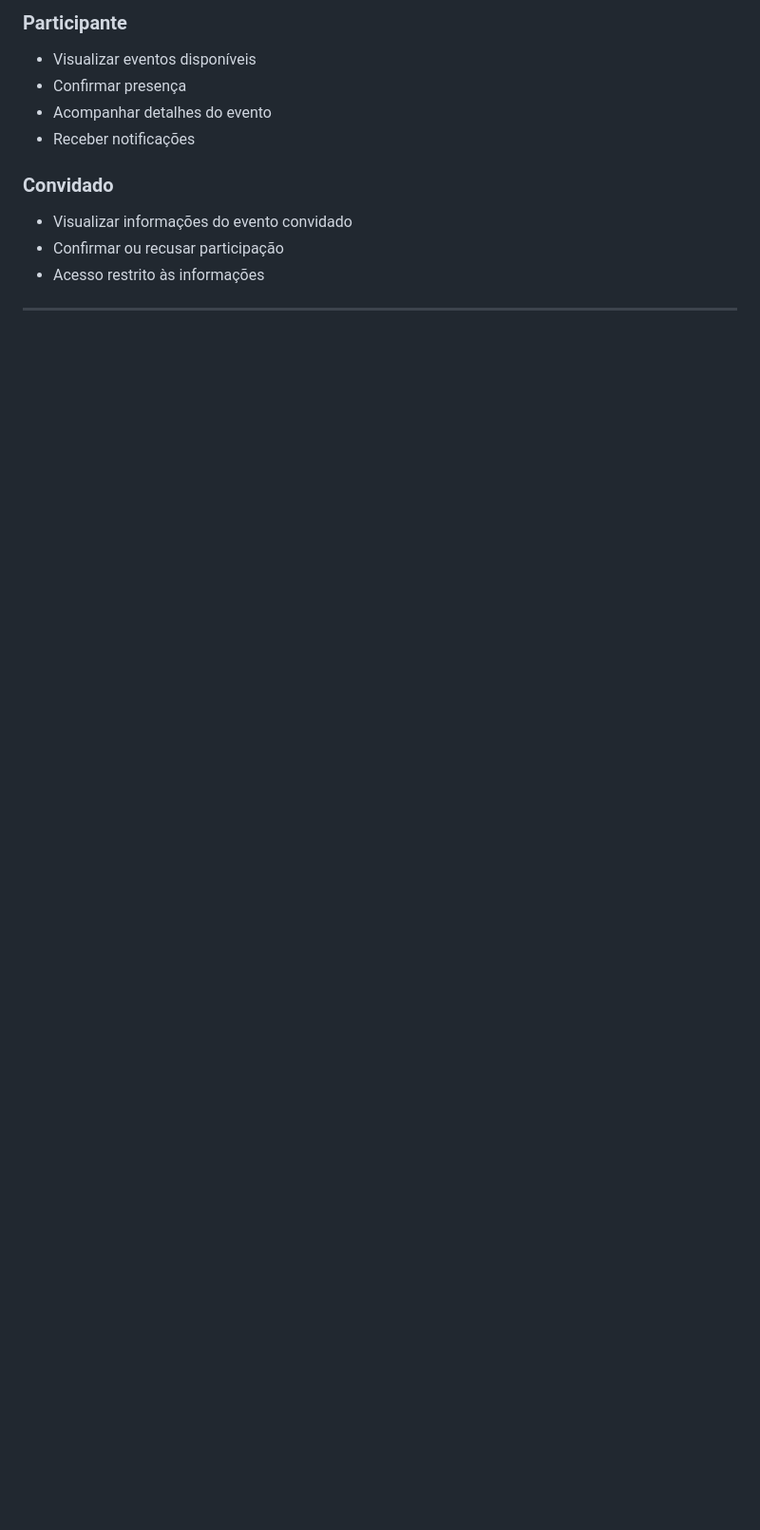
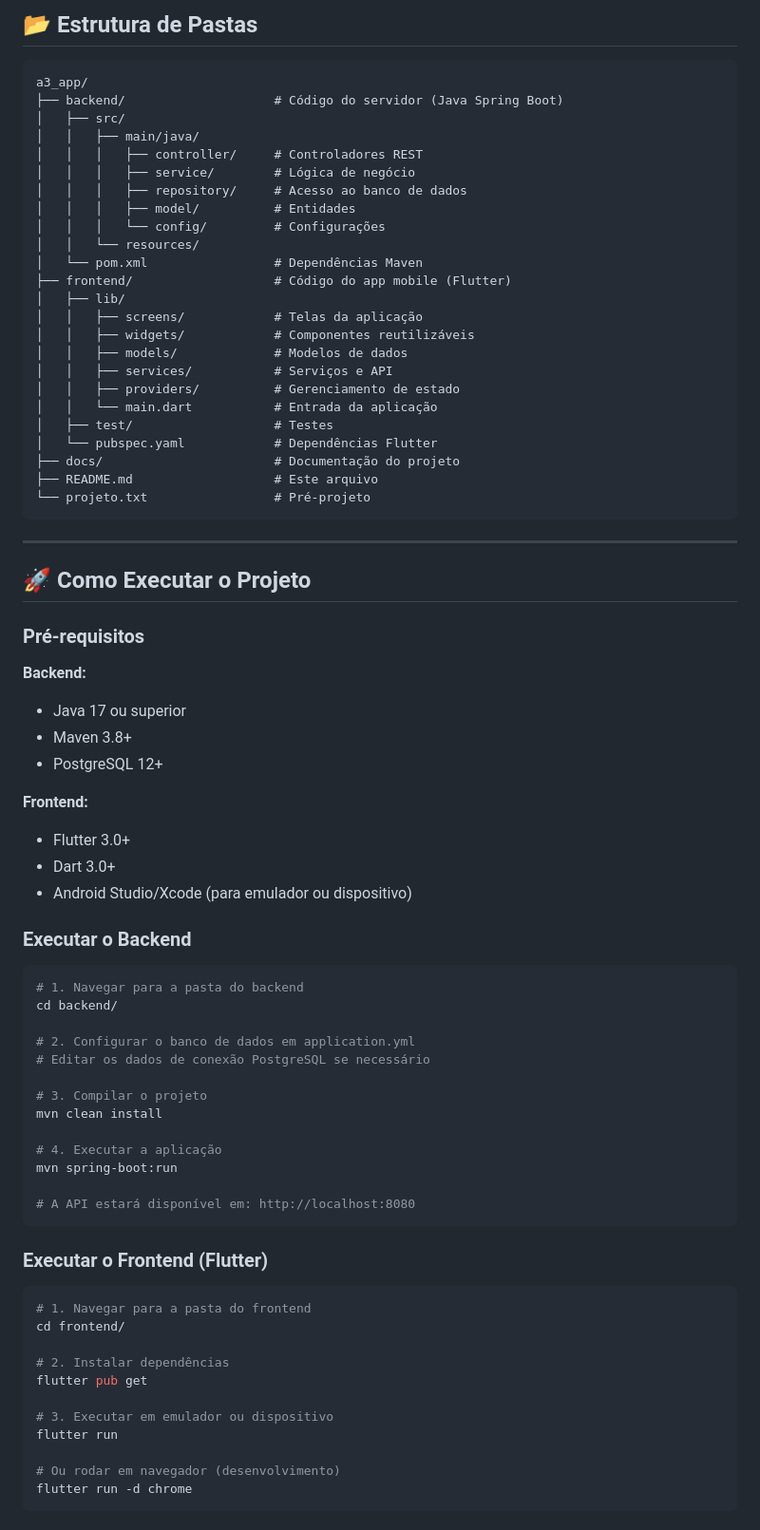
Before and after one commit to eliasvictorm/todentro-platform, a Markdown page: README.md, the part around one of its changes. Shown at 95% size. Rendered like a GitHub page; blank space fills up the shorter version.

````diff
--- a/README.md
+++ b/README.md
@@ -143,11 +98,80 @@ flutter_app/
 
-### **Participante**
-- Visualizar eventos disponíveis
-- Confirmar presença
-- Acompanhar detalhes do evento
-- Receber notificações
+## 📂 Estrutura de Pastas
 
-### **Convidado**
-- Visualizar informações do evento convidado
-- Confirmar ou recusar participação
-- Acesso restrito às informações
+```
+a3_app/
+├── backend/                    # Código do servidor (Java Spring Boot)
+│   ├── src/
+│   │   ├── main/java/
+│   │   │   ├── controller/     # Controladores REST
+│   │   │   ├── service/        # Lógica de negócio
+│   │   │   ├── repository/     # Acesso ao banco de dados
+│   │   │   ├── model/          # Entidades
+│   │   │   └── config/         # Configurações
+│   │   └── resources/
+│   └── pom.xml                 # Dependências Maven
+├── frontend/                   # Código do app mobile (Flutter)
+│   ├── lib/
+│   │   ├── screens/            # Telas da aplicação
+│   │   ├── widgets/            # Componentes reutilizáveis
+│   │   ├── models/             # Modelos de dados
+│   │   ├── services/           # Serviços e API
+│   │   ├── providers/          # Gerenciamento de estado
+│   │   └── main.dart           # Entrada da aplicação
+│   ├── test/                   # Testes
+│   └── pubspec.yaml            # Dependências Flutter
+├── docs/                       # Documentação do projeto
+├── README.md                   # Este arquivo
+└── projeto.txt                 # Pré-projeto
+```
+
+---
+
+## 🚀 Como Executar o Projeto
+
+### Pré-requisitos
+
+**Backend:**
+- Java 17 ou superior
+- Maven 3.8+
+- PostgreSQL 12+
+
+**Frontend:**
+- Flutter 3.0+
+- Dart 3.0+
+- Android Studio/Xcode (para emulador ou dispositivo)
+
+### Executar o Backend
+
+```bash
+# 1. Navegar para a pasta do backend
+cd backend/
+
+# 2. Configurar o banco de dados em application.yml
+# Editar os dados de conexão PostgreSQL se necessário
+
+# 3. Compilar o projeto
+mvn clean install
+
+# 4. Executar a aplicação
+mvn spring-boot:run
+
+# A API estará disponível em: http://localhost:8080
+```
+
+### Executar o Frontend (Flutter)
+
+```bash
+# 1. Navegar para a pasta do frontend
+cd frontend/
+
+# 2. Instalar dependências
+flutter pub get
+
+# 3. Executar em emulador ou dispositivo
+flutter run
+
+# Ou rodar em navegador (desenvolvimento)
+flutter run -d chrome
+```
+
````
Also changed, not shown: other parts of README.md (+113 -160 lines).
